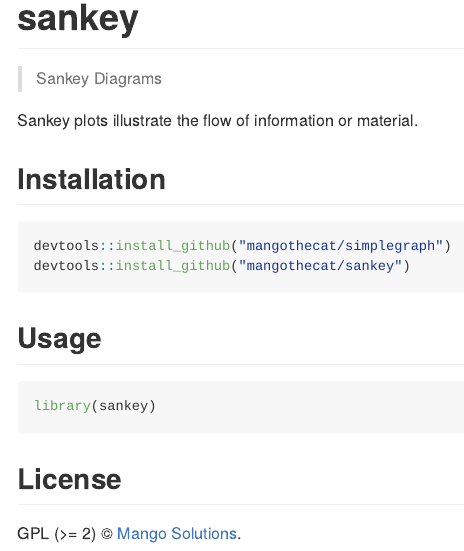
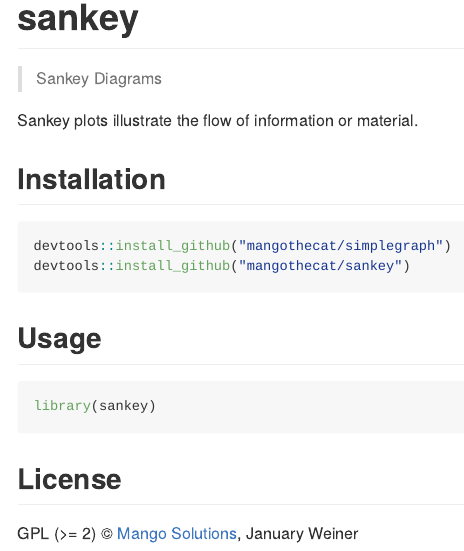
Before and after one commit to MangoTheCat/sankey, an R Markdown document (inst/README.Rmd): the page in a window 1100 px wide, from its top. The pictures show the output file inst/README.md that the author committed with the source, drawn offline in the style of GitHub; badge pictures from the web are left out.

Commit message:
Add January to README (c)

```diff
--- a/inst/README.Rmd
+++ b/inst/README.Rmd
@@ -35,4 +35,4 @@ library(sankey)
 
 ## License
 
-GPL (>= 2) © [Mango Solutions](https://github.com/mangothecat).
+GPL (>= 2) © [Mango Solutions](https://github.com/mangothecat), January Weiner
```
Also changed, not shown: inst/README.md.
